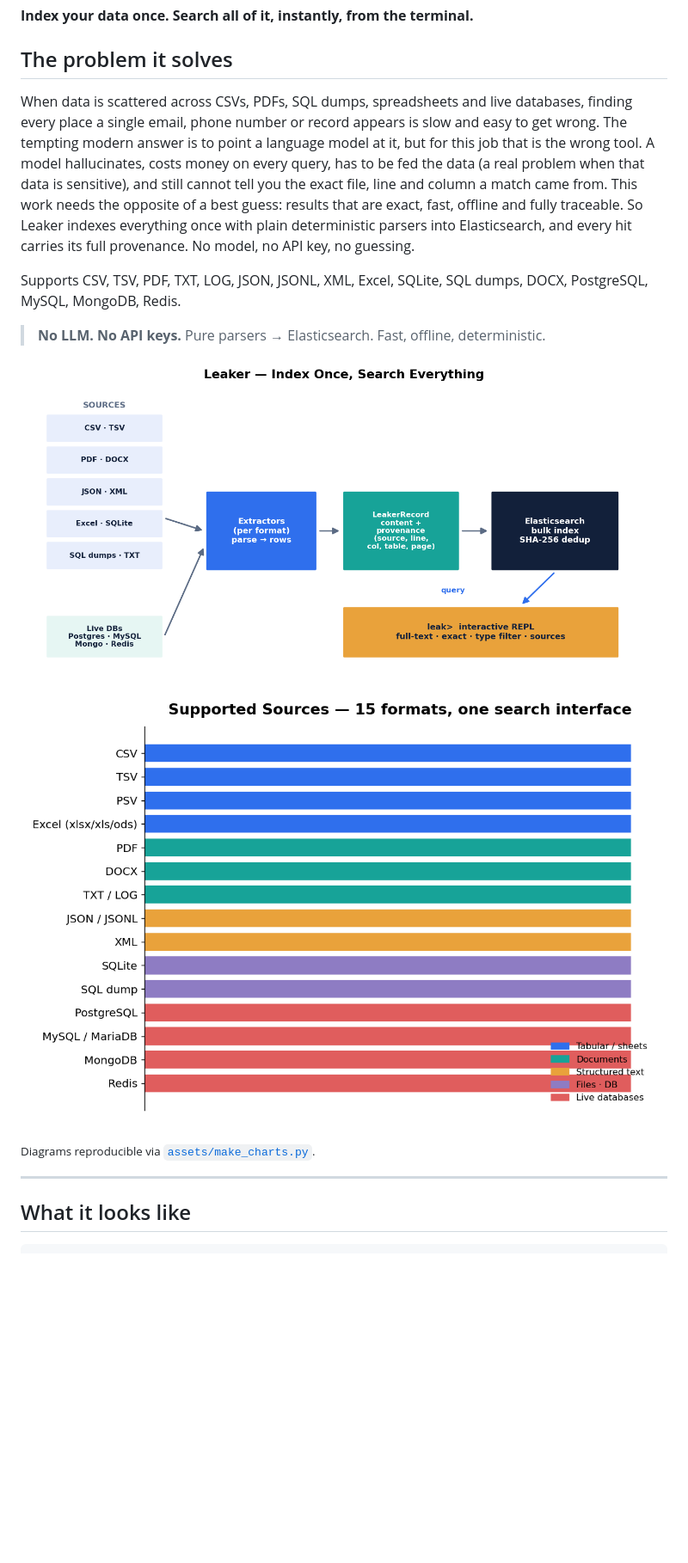
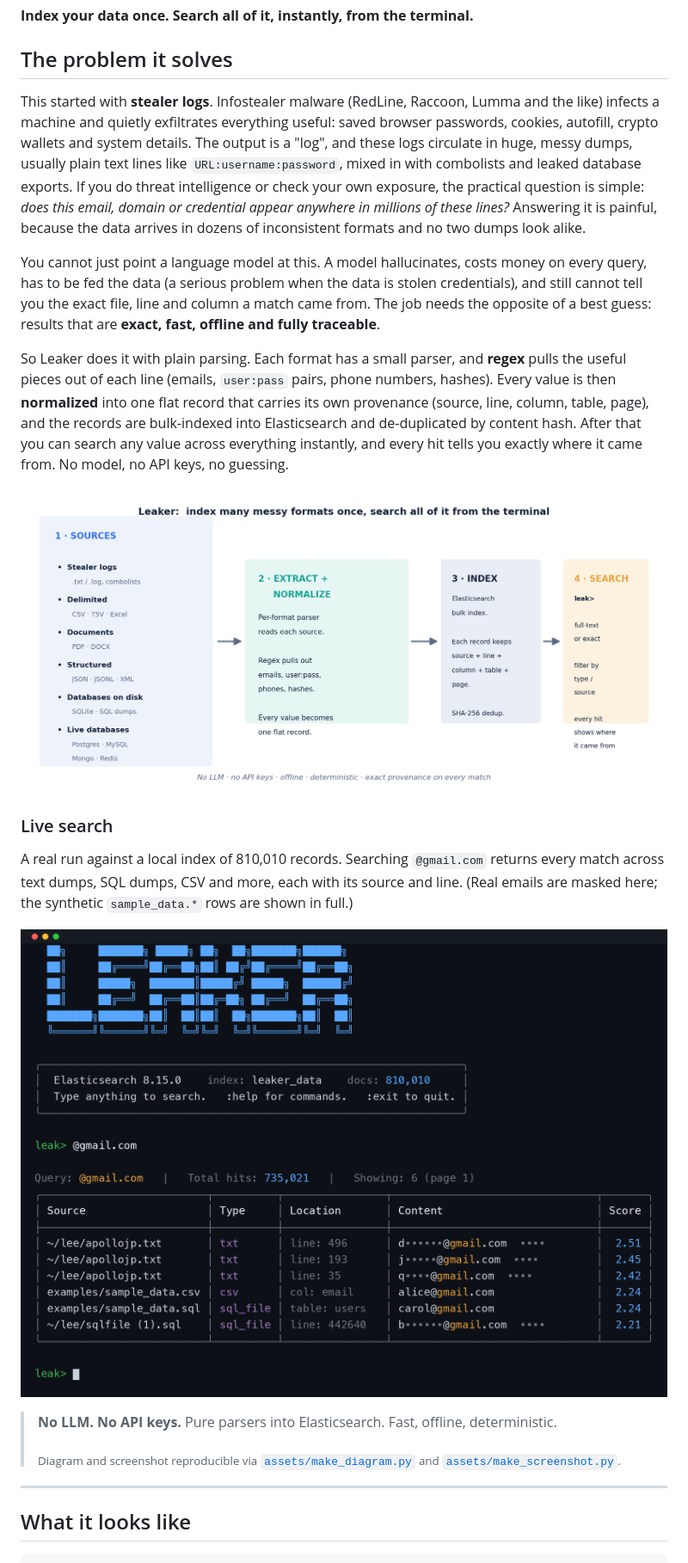
Before and after one commit to M4MD-M7SN/leaker-poc, a Markdown page: README.md, the part around the change. Shown at 86% size. Rendered like a GitHub page; pictures changed too: assets/architecture.png (deleted), assets/demo.png (added), assets/flow.png (added); blank space fills up the shorter version.

Commit message:
Leaker: stealer-log problem statement, single flow diagram, real redacted search screenshot

```diff
--- a/README.md
+++ b/README.md
@@ -4,19 +4,23 @@
 
 ## The problem it solves
 
-When data is scattered across CSVs, PDFs, SQL dumps, spreadsheets and live databases, finding every place a single email, phone number or record appears is slow and easy to get wrong. The tempting modern answer is to point a language model at it, but for this job that is the wrong tool. A model hallucinates, costs money on every query, has to be fed the data (a real problem when that data is sensitive), and still cannot tell you the exact file, line and column a match came from. This work needs the opposite of a best guess: results that are exact, fast, offline and fully traceable. So Leaker indexes everything once with plain deterministic parsers into Elasticsearch, and every hit carries its full provenance. No model, no API key, no guessing.
+This started with **stealer logs**. Infostealer malware (RedLine, Raccoon, Lumma and the like) infects a machine and quietly exfiltrates everything useful: saved browser passwords, cookies, autofill, crypto wallets and system details. The output is a "log", and these logs circulate in huge, messy dumps, usually plain text lines like `URL:username:password`, mixed in with combolists and leaked database exports. If you do threat intelligence or check your own exposure, the practical question is simple: *does this email, domain or credential appear anywhere in millions of these lines?* Answering it is painful, because the data arrives in dozens of inconsistent formats and no two dumps look alike.
 
-Supports CSV, TSV, PDF, TXT, LOG, JSON, JSONL, XML, Excel, SQLite, SQL dumps,
-DOCX, PostgreSQL, MySQL, MongoDB, Redis.
+You cannot just point a language model at this. A model hallucinates, costs money on every query, has to be fed the data (a serious problem when the data is stolen credentials), and still cannot tell you the exact file, line and column a match came from. The job needs the opposite of a best guess: results that are **exact, fast, offline and fully traceable**.
 
-> **No LLM. No API keys.**
-> Pure parsers → Elasticsearch. Fast, offline, deterministic.
+So Leaker does it with plain parsing. Each format has a small parser, and **regex** pulls the useful pieces out of each line (emails, `user:pass` pairs, phone numbers, hashes). Every value is then **normalized** into one flat record that carries its own provenance (source, line, column, table, page), and the records are bulk-indexed into Elasticsearch and de-duplicated by content hash. After that you can search any value across everything instantly, and every hit tells you exactly where it came from. No model, no API keys, no guessing.
 
-![Architecture](assets/architecture.png)
+![How Leaker works](assets/flow.png)
 
-![Supported sources](assets/sources.png)
+### Live search
 
-<sub>Diagrams reproducible via [`assets/make_charts.py`](assets/make_charts.py).</sub>
+A real run against a local index of 810,010 records. Searching `@gmail.com` returns every match across text dumps, SQL dumps, CSV and more, each with its source and line. (Real emails are masked here; the synthetic `sample_data.*` rows are shown in full.)
+
+![Leaker live search](assets/demo.png)
+
+> **No LLM. No API keys.** Pure parsers into Elasticsearch. Fast, offline, deterministic.
+>
+> <sub>Diagram and screenshot reproducible via [`assets/make_diagram.py`](assets/make_diagram.py) and [`assets/make_screenshot.py`](assets/make_screenshot.py).</sub>
 
 ---
 
```
Also changed, not shown: 3 other files.
